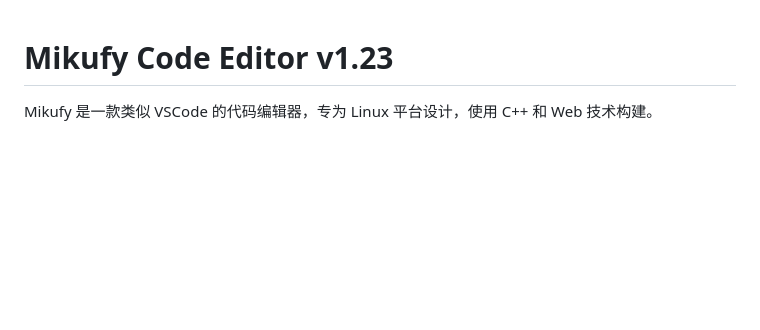
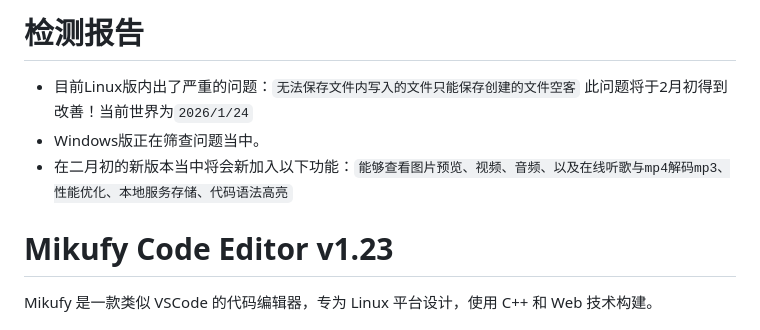
Before and after one commit to MikuTrive/Mikufy, a Markdown page: README.md, the part around the change. Drawn GitHub-style; blank space fills up the shorter version.

```diff
--- a/README.md
+++ b/README.md
@@ -1,3 +1,8 @@
+# 检测报告
+  - 目前Linux版内出了严重的问题：`无法保存文件内写入的文件只能保存创建的文件空客` 此问题将于2月初得到改善！当前世界为`2026/1/24`
+  - Windows版正在筛查问题当中。
+  - 在二月初的新版本当中将会新加入以下功能：`能够查看图片预览、视频、音频、以及在线听歌与mp4解码mp3、性能优化、本地服务存储、代码语法高亮`
+
 # Mikufy Code Editor v1.23
 
 Mikufy 是一款类似 VSCode 的代码编辑器，专为 Linux 平台设计，使用 C++ 和 Web 技术构建。
```
